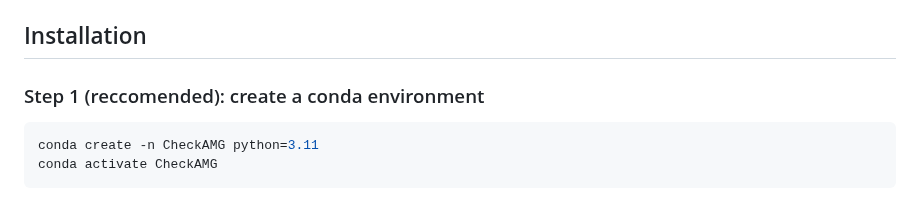
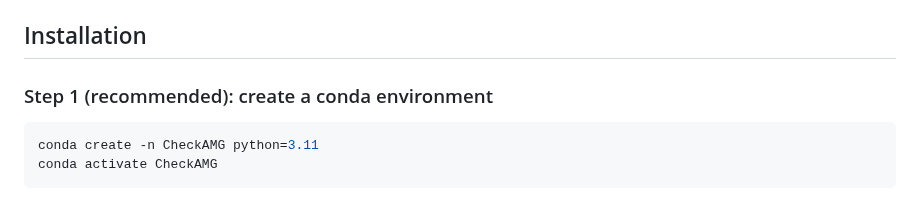
Before and after one commit to AnantharamanLab/CheckAMG, a Markdown page: README.md, the part around the change. Rendered like a GitHub page.

Commit message:
Fix typo

````diff
--- a/README.md
+++ b/README.md
@@ -28,7 +28,7 @@ See `pyproject.toml` for all dependencies. Major packages:
 * `snakemake==8.23.2`
 
 ## Installation
-### Step 1 (reccomended): create a conda environment
+### Step 1 (recommended): create a conda environment
 
 ```bash
 conda create -n CheckAMG python=3.11
````
